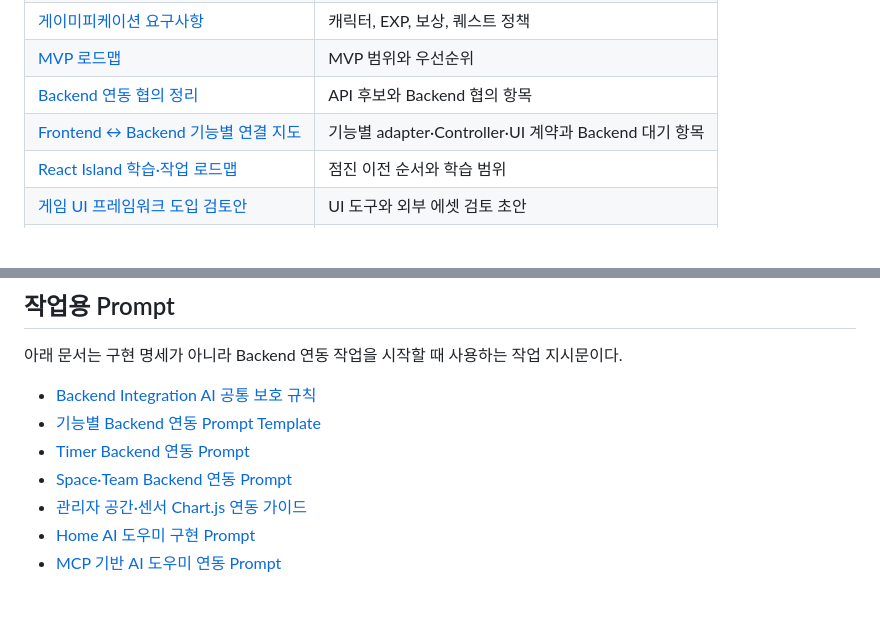
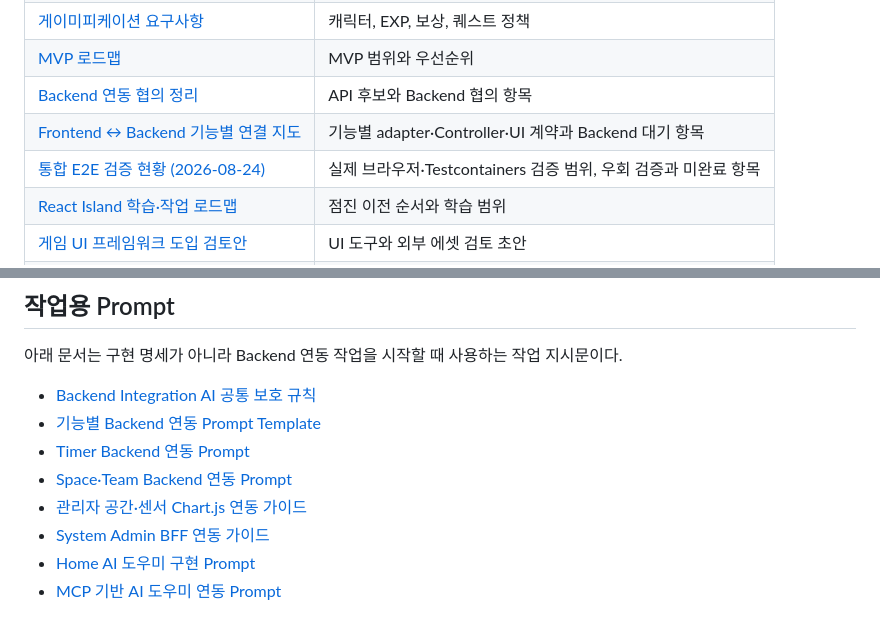
Before and after one commit to nhnacademy-aiot3-omagotchi/omagotchi-frontend, a Markdown page: docs/README.md, 2 parts joined by grey strips. Drawn GitHub-style; blank space fills up the shorter version.

```diff
--- a/docs/README.md
+++ b/docs/README.md
@@ -57,6 +57,7 @@
 | [MVP 로드맵](roadmaps/mvp-roadmap.md) | MVP 범위와 우선순위 |
 | [Backend 연동 협의 정리](integration/backend-integration-todo.md) | API 후보와 Backend 협의 항목 |
 | [Frontend ↔ Backend 기능별 연결 지도](integration/frontend-backend-connection-map.md) | 기능별 adapter·Controller·UI 계약과 Backend 대기 항목 |
+| [통합 E2E 검증 현황 (2026-08-24)](integration/e2e-validation-status-2026-08-24.md) | 실제 브라우저·Testcontainers 검증 범위, 우회 검증과 미완료 항목 |
 | [React Island 학습·작업 로드맵](roadmaps/react-island-learning-roadmap.md) | 점진 이전 순서와 학습 범위 |
 | [게임 UI 프레임워크 도입 검토안](home-ui/03-research/react-ui-library.md) | UI 도구와 외부 에셋 검토 초안 |
 | [React 게임 UI 도입 실행 체크리스트](home-ui/02-checklists/react-ui-adoption-checklist.md) | 설치 순서, 선행 작업과 검증 기준 |
@@ -84,6 +85,7 @@
 - [Timer Backend 연동 Prompt](prompt/타이머.md)
 - [Space·Team Backend 연동 Prompt](prompt/공간-팀.md)
 - [관리자 공간·센서 Chart.js 연동 가이드](prompt/센서-차트.md)
+- [System Admin BFF 연동 가이드](prompt/시스템-관리자-BFF-연동.md)
 - [Home AI 도우미 구현 Prompt](prompt/AI-도우미.md)
 - [MCP 기반 AI 도우미 연동 Prompt](prompt/MCP-연동.md)
 
```
Also changed, not shown: docs/integration/e2e-validation-status-2026-08-24.md (added, +120 -0 lines).
